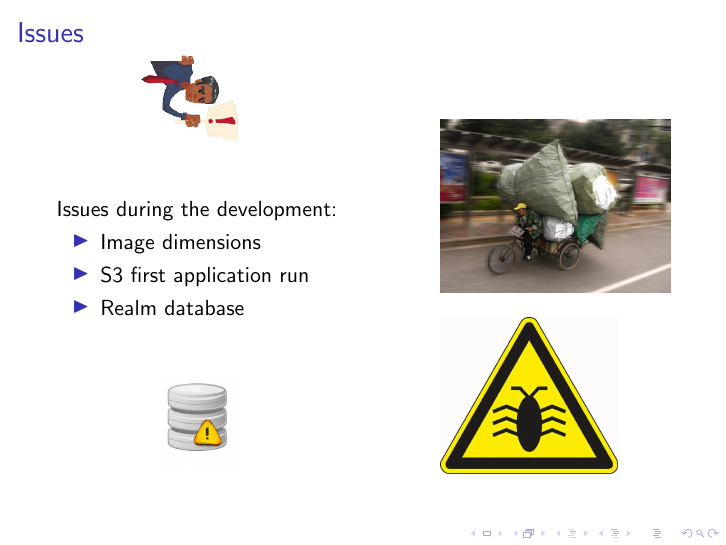
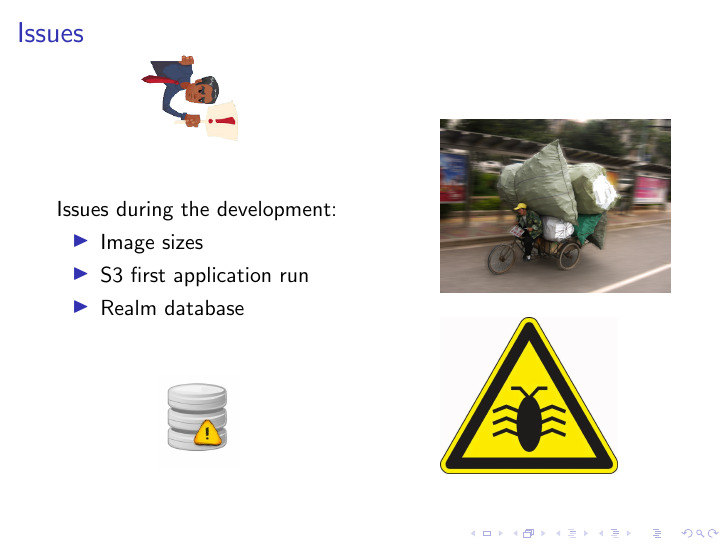
Before and after one commit to Codernauti/GameBank-Report, LaTeX slides (presentation/main.tex, which reads presentation/res/slides/09-Issues.tex): page 27 of 37. Compiled offline with pdfLaTeX; a LaTeX package or settings file that is missing is left out.

Commit message:
Fix dimensions -> sizes

```diff
--- a/presentation/res/slides/09-Issues.tex
+++ b/presentation/res/slides/09-Issues.tex
@@ -3,7 +3,7 @@
 
   Issues during the development:
   \begin{itemize}
-   \item<2-> Image dimensions
+   \item<2-> Image sizes
    \item<3-> S3 first application run
    \item<4-> Realm database
   \end{itemize}
```
